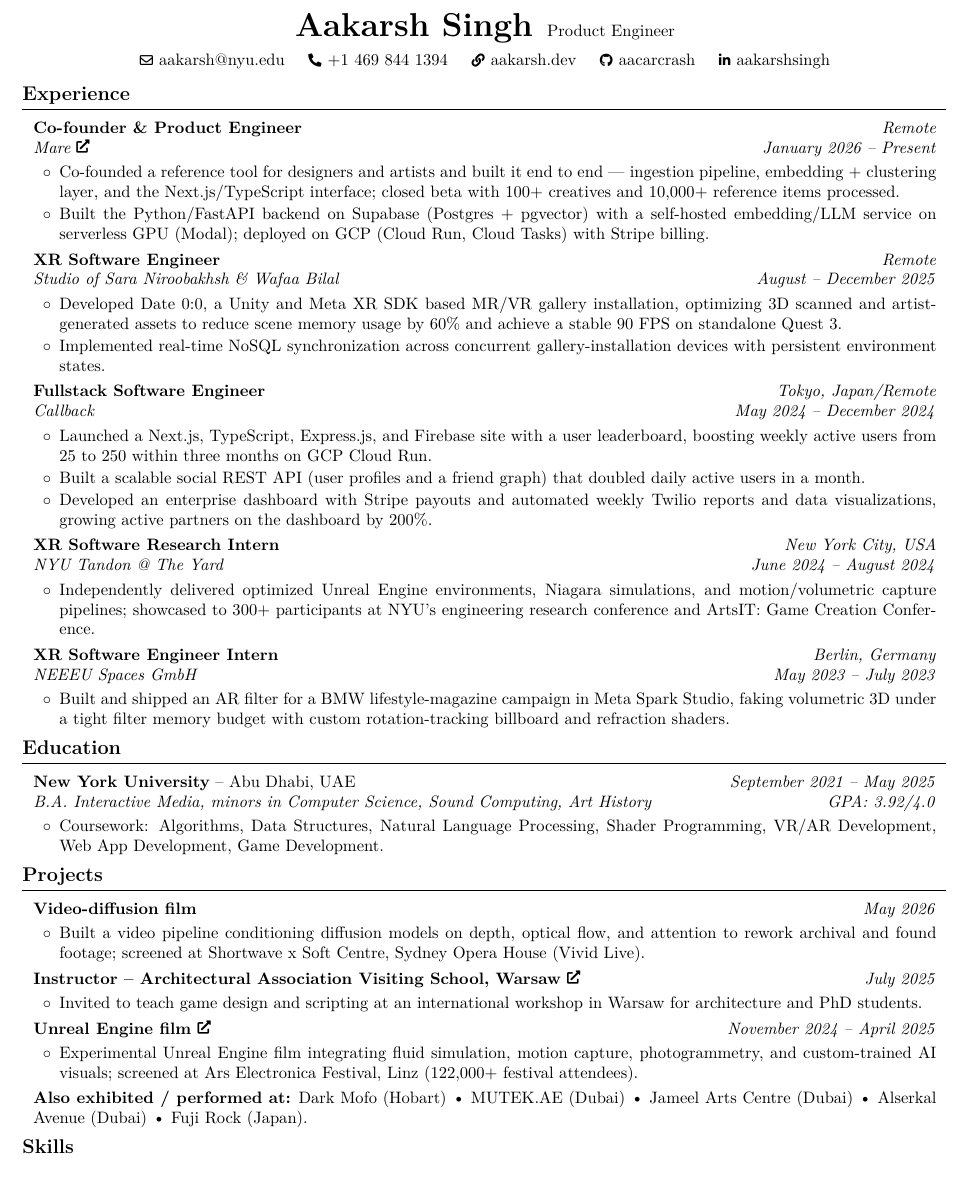
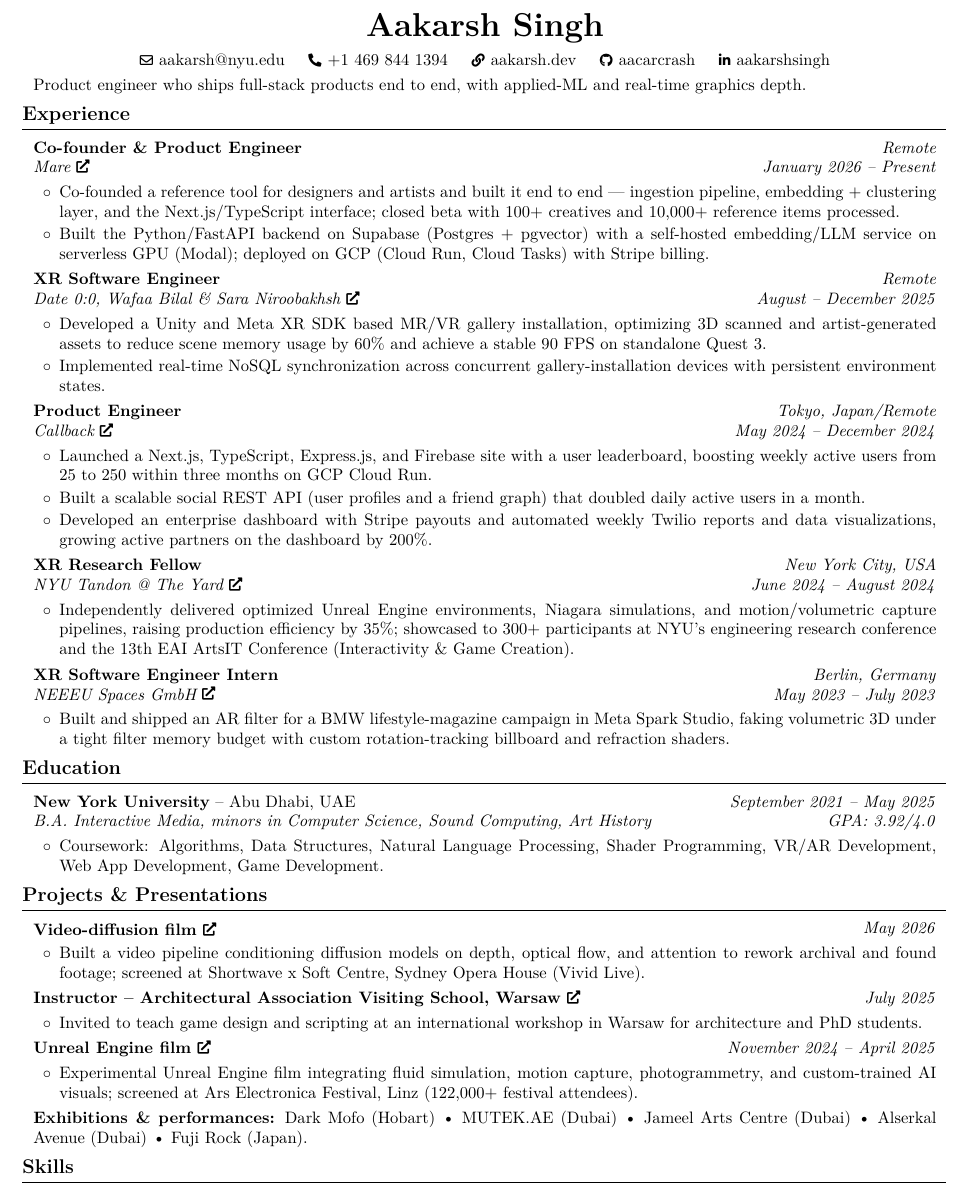
Before and after one commit to aacarcrash/personal-site-v2, a LaTeX CV (latex-src/resume.tex): part of the page, cut so that both start at the same text. Compiled offline with pdfLaTeX.

Commit message:
resume: titles/metrics/links pass
- Callback retitled Product Engineer (was Fullstack SWE); establishes PE track w/ Mare, fixes the SWE->PE jump
- Callback metrics reverted to true wording: doubled daily active users, active partners grew 200%
- Date 0:0 + NEEEU: XR Software Engineer / XR Software Engineer Intern (consistent, honest; NEEEU restored)
- NYU: XR Research Fellow, +35% efficiency, correct conf name (13th EAI ArtsIT, Interactivity & Game Creation)
- summary line as unlabeled lead: 'Product engineer who ships full-stack products end to end, with applied-ML and real-time graphics depth'
- removed redundant inline title next to name; tightened spacing to hold one page
- linked all 7 entries to aakarsh.dev/projects/* (Mare -> case study, not mare.run)
- ATS parse verified: all 5 employers attribute correctly, no cascade (Date 0:0 comma/colon safe)

Co-Authored-By: Claude Fable 5 <noreply@anthropic.com>

```diff
--- a/latex-src/resume.tex
+++ b/latex-src/resume.tex
@@ -136,7 +136,7 @@
 
 
     \begin{header}
-        \textbf{\fontsize{20 pt}{20 pt}\selectfont Aakarsh Singh}\hspace{0.3 cm}{\normalsize Product Engineer}
+        \textbf{\fontsize{20 pt}{20 pt}\selectfont Aakarsh Singh}
 
         \normalsize
         \mbox{\hrefWithoutArrow{mailto:aakarsh@nyu.edu}{\color{black}{\footnotesize\faEnvelope[regular]}\hspace*{0.13cm}aakarsh@nyu.edu}}%
@@ -161,6 +161,10 @@
     \vspace{0.1 cm}
 
 
+    \begin{onecolentry}
+        Product engineer who ships full-stack products end to end, with applied-ML and real-time graphics depth.
+    \end{onecolentry}
+
     \section{Experience}
     \begin{twocolentry}{
         \textit{Remote}
@@ -169,7 +173,7 @@
     }
         \textbf{Co-founder \& Product Engineer}
 
-        \textit{\href{https://mare.run}{\color{black}Mare}}
+        \textit{\href{https://www.aakarsh.dev/projects/mare}{\color{black}Mare}}
     \end{twocolentry}
     \vspace{0.10 cm}
     \begin{onecolentry}
@@ -187,12 +191,12 @@
     }
         \textbf{XR Software Engineer}
 
-        \textit{Studio of Sara Niroobakhsh \& Wafaa Bilal}
+        \textit{\href{https://www.aakarsh.dev/projects/date-0-0}{\color{black}Date 0:0, Wafaa Bilal \& Sara Niroobakhsh}}
     \end{twocolentry}
     \vspace{0.10 cm}
     \begin{onecolentry}
         \begin{highlights}
-            \item Developed Date 0:0, a Unity and Meta XR SDK based MR/VR gallery installation, optimizing 3D scanned and artist-generated assets to reduce scene memory usage by 60\% and achieve a stable 90 FPS on standalone Quest 3.
+            \item Developed a Unity and Meta XR SDK based MR/VR gallery installation, optimizing 3D scanned and artist-generated assets to reduce scene memory usage by 60\% and achieve a stable 90 FPS on standalone Quest 3.
             \item Implemented real-time NoSQL synchronization across concurrent gallery-installation devices with persistent environment states.
         \end{highlights}
     \end{onecolentry}
@@ -203,9 +207,9 @@
 
         \textit{May 2024 – December 2024}
     }
-        \textbf{Fullstack Software Engineer}
+        \textbf{Product Engineer}
 
-        \textit{Callback}
+        \textit{\href{https://www.aakarsh.dev/projects/callback}{\color{black}Callback}}
     \end{twocolentry}
     \vspace{0.10 cm}
     \begin{onecolentry}
@@ -222,16 +226,17 @@
 
         \textit{June 2024 – August 2024}
     }
-        \textbf{XR Software Research Intern}
+        \textbf{XR Research Fellow}
 
-        \textit{NYU Tandon @ The Yard}
+        \textit{\href{https://www.aakarsh.dev/projects/nyu-tandon-the-yard}{\color{black}NYU Tandon @ The Yard}}
     \end{twocolentry}
     \vspace{0.10 cm}
     \begin{onecolentry}
         \begin{highlights}
-            \item Independently delivered optimized Unreal Engine environments, Niagara simulations, and motion/volumetric capture pipelines; showcased to 300+ participants at NYU's engineering research conference and ArtsIT: Game Creation Conference.
+            \item Independently delivered optimized Unreal Engine environments, Niagara simulations, and motion/volumetric capture pipelines, raising production efficiency by 35\%; showcased to 300+ participants at NYU's engineering research conference and the 13th EAI ArtsIT Conference (Interactivity \& Game Creation).
         \end{highlights}
     \end{onecolentry}
+
 
     \vspace{0.12 cm}
     \begin{twocolentry}{
@@ -241,7 +246,7 @@
     }
         \textbf{XR Software Engineer Intern}
 
-        \textit{NEEEU Spaces GmbH}
+        \textit{\href{https://www.aakarsh.dev/projects/neeeu}{\color{black}NEEEU Spaces GmbH}}
     \end{twocolentry}
     \vspace{0.10 cm}
     \begin{onecolentry}
@@ -269,11 +274,11 @@
         \end{highlights}
     \end{onecolentry}
 
-    \section{Projects}
+    \section{Projects \& Presentations}
     \begin{twocolentry}{
         \textit{May 2026}
     }
-        \textbf{Video-diffusion film}
+        \textbf{\href{https://www.aakarsh.dev/projects/latent-space}{\color{black}Video-diffusion film}}
     \end{twocolentry}
 
     \vspace{0.10 cm}
@@ -313,7 +318,7 @@
 
     \vspace{0.12 cm}
     \begin{onecolentry}
-        \textbf{Also exhibited / performed at:} Dark Mofo (Hobart) \textbullet\ MUTEK.AE (Dubai) \textbullet\ Jameel Arts Centre (Dubai) \textbullet\ Alserkal Avenue (Dubai) \textbullet\ Fuji Rock (Japan).
+        \textbf{Exhibitions \& performances:} Dark Mofo (Hobart) \textbullet\ MUTEK.AE (Dubai) \textbullet\ Jameel Arts Centre (Dubai) \textbullet\ Alserkal Avenue (Dubai) \textbullet\ Fuji Rock (Japan).
     \end{onecolentry}
 
     \section{Skills}
```
Also changed, not shown: 1 other file.
